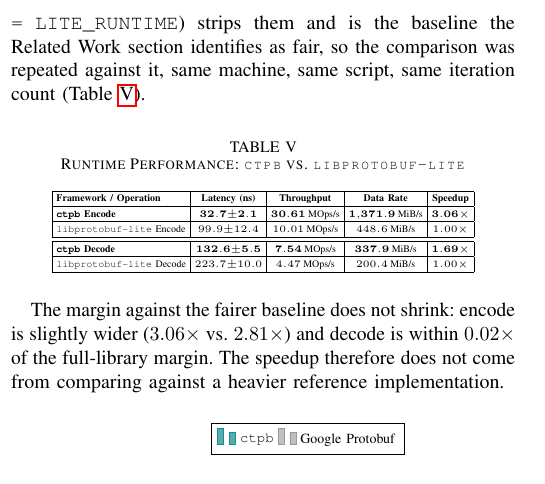
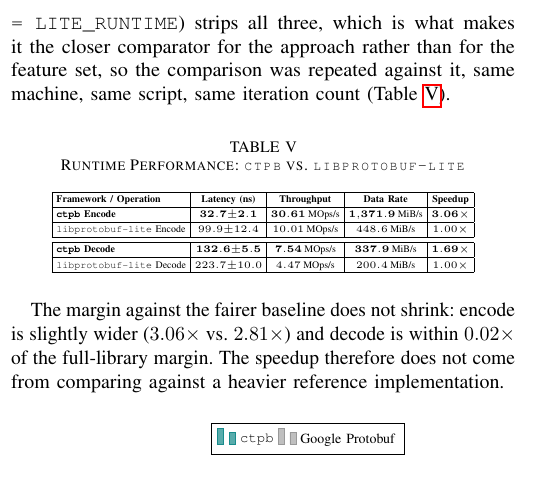
Before and after one commit to Alex-Tsvetanov/Compile-time-Protobuf, a LaTeX paper (full_paper/main.tex, which reads full_paper/sections/benchmark.tex): part of one column of page 5 of 7, cut at the place of the change. Compiled offline with pdfLaTeX.

Commit message:
full_paper: the fairness premise stops borrowing authority it was never given
benchmark.tex:80 said libprotobuf-lite "strips them and is the baseline the
Related Work section identifies as fair". Related Work does not say that and
does not use the word. full_paper/sections/related_work.tex:7 describes lite
as omitting runtime reflection descriptors and still mandating build-time
generation via protoc -- a criticism, inside a list whose argument is that
every alternative keeps the generation step. paper/sections/related_work.tex:5
is the same in shorter form.

The clause now rests on the mechanism the preceding sentence already
establishes: the previous sentence names descriptor pools, reflection
registries and arena allocators as the features inflating the margin, and lite
strips all three, so it is the closer comparator for the approach rather than
for the feature set. Same argument, sourced where it is actually made.

Searched for the misattribution under other phrasings before writing, on the
attribution rather than the wording: every "fair" and every reference to
Related Work across *.tex, *.py and *.md. It exists in this one clause.
README.md:22 and :153 and benchmark.tex:99 say "fairer baseline" but attribute
it to nothing; build_docx.py and presentation/ carry no fairness attribution at
all, only the persistence claim.

No figure touched. 3.06, 1.69, the tab:lite_comparison rows and every sentence
carrying the persistence claim are untouched and remain Alex's decision.
paper/ has no equivalent sentence and is untouched.

full_paper builds: 7 pages, zero undefined references or citations.

Claude-Session: https://claude.ai/code/session_01GTWfJ2GxKs9YgCfdhudYWj

```diff
--- a/full_paper/sections/benchmark.tex
+++ b/full_paper/sections/benchmark.tex
@@ -77,7 +77,7 @@ Google Protobuf Decode & $218.6{\pm}8.4$ & $4.58\,\text{MOps/s}$ & $205.0\,\text
 \end{tabular}
 \end{table}
 
-Full \texttt{libprotobuf} carries descriptor pools, reflection registries and arena allocators that \texttt{ctpb} does not implement, so part of the margin above measures the absence of those features rather than the compile-time approach on its own. \texttt{libprotobuf-lite} (\texttt{optimize\_for = LITE\_RUNTIME}) strips them and is the baseline the Related Work section identifies as fair, so the comparison was repeated against it, same machine, same script, same iteration count (Table~\ref{tab:lite_comparison}).
+Full \texttt{libprotobuf} carries descriptor pools, reflection registries and arena allocators that \texttt{ctpb} does not implement, so part of the margin above measures the absence of those features rather than the compile-time approach on its own. \texttt{libprotobuf-lite} (\texttt{optimize\_for = LITE\_RUNTIME}) strips all three, which is what makes it the closer comparator for the approach rather than for the feature set, so the comparison was repeated against it, same machine, same script, same iteration count (Table~\ref{tab:lite_comparison}).
 
 \begin{table}[ht]
 \centering
```
